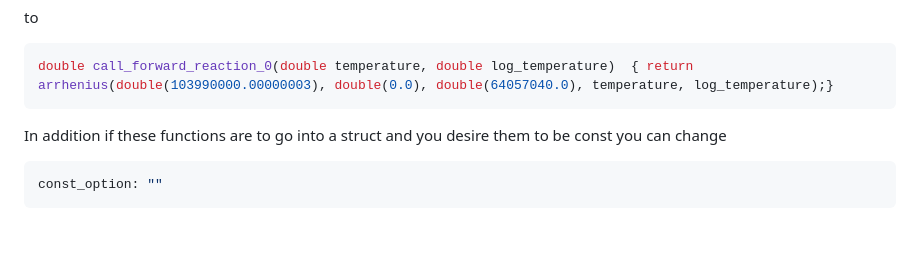
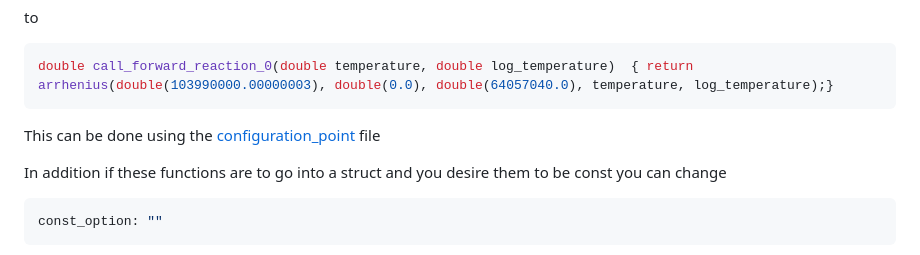
Before and after one commit to drryjoh/chemgen, a Markdown page: tutorial/decorators/README.md, the part around one of its changes. GitHub-like rendering; blank space fills up the shorter version.

````diff
--- a/tutorial/decorators/README.md
+++ b/tutorial/decorators/README.md
@@ -82,6 +82,8 @@ to
 ```cpp
 double call_forward_reaction_0(double temperature, double log_temperature)  { return arrhenius(double(103990000.00000003), double(0.0), double(64057040.0), temperature, log_temperature);}
 ```
+
+This can be done using the [configuration_point](configuration_double.yaml) file
 
 In addition if these functions are to go into a struct and you desire them to be const you can change
 ```yaml
````
Also changed, not shown: other parts of tutorial/decorators/README.md (+1 -1 lines).
